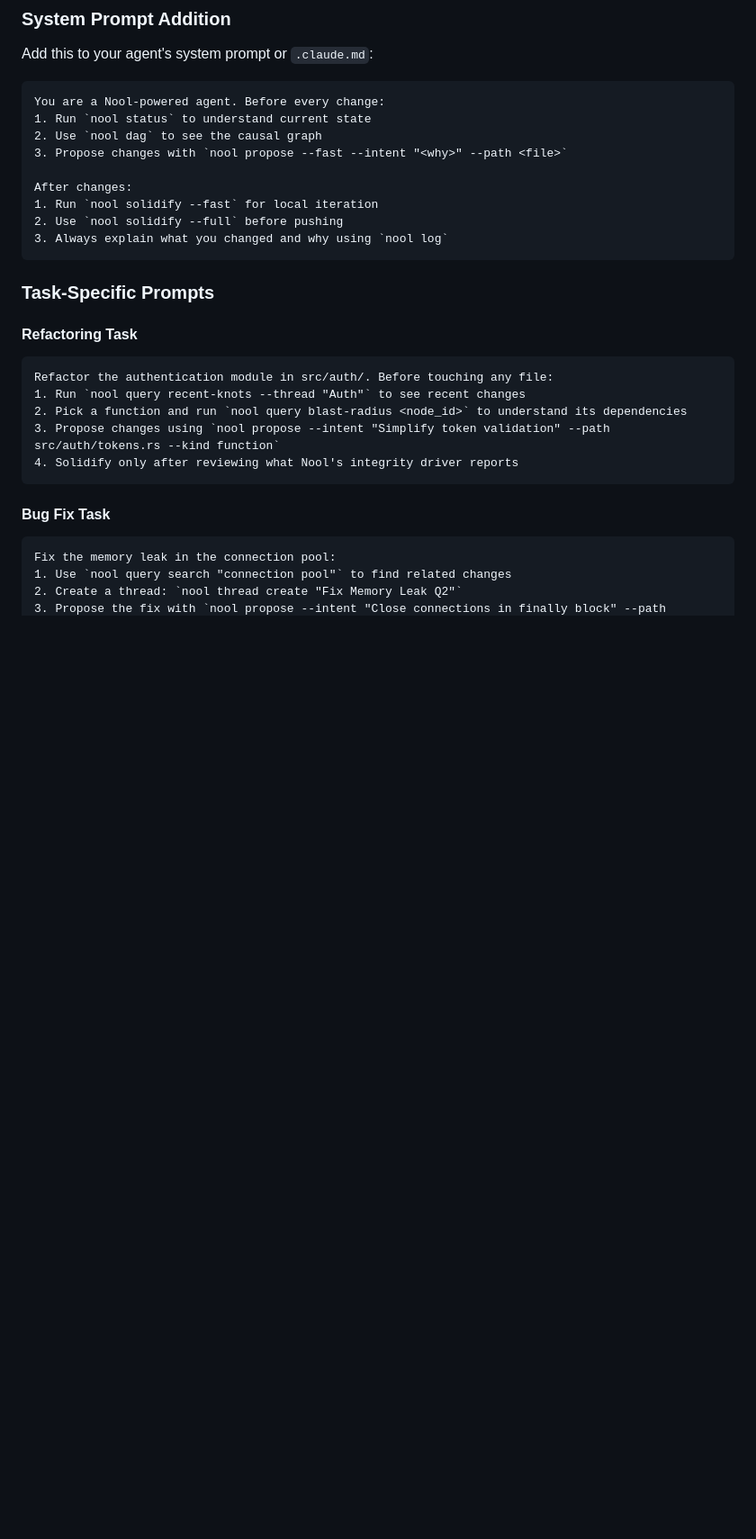
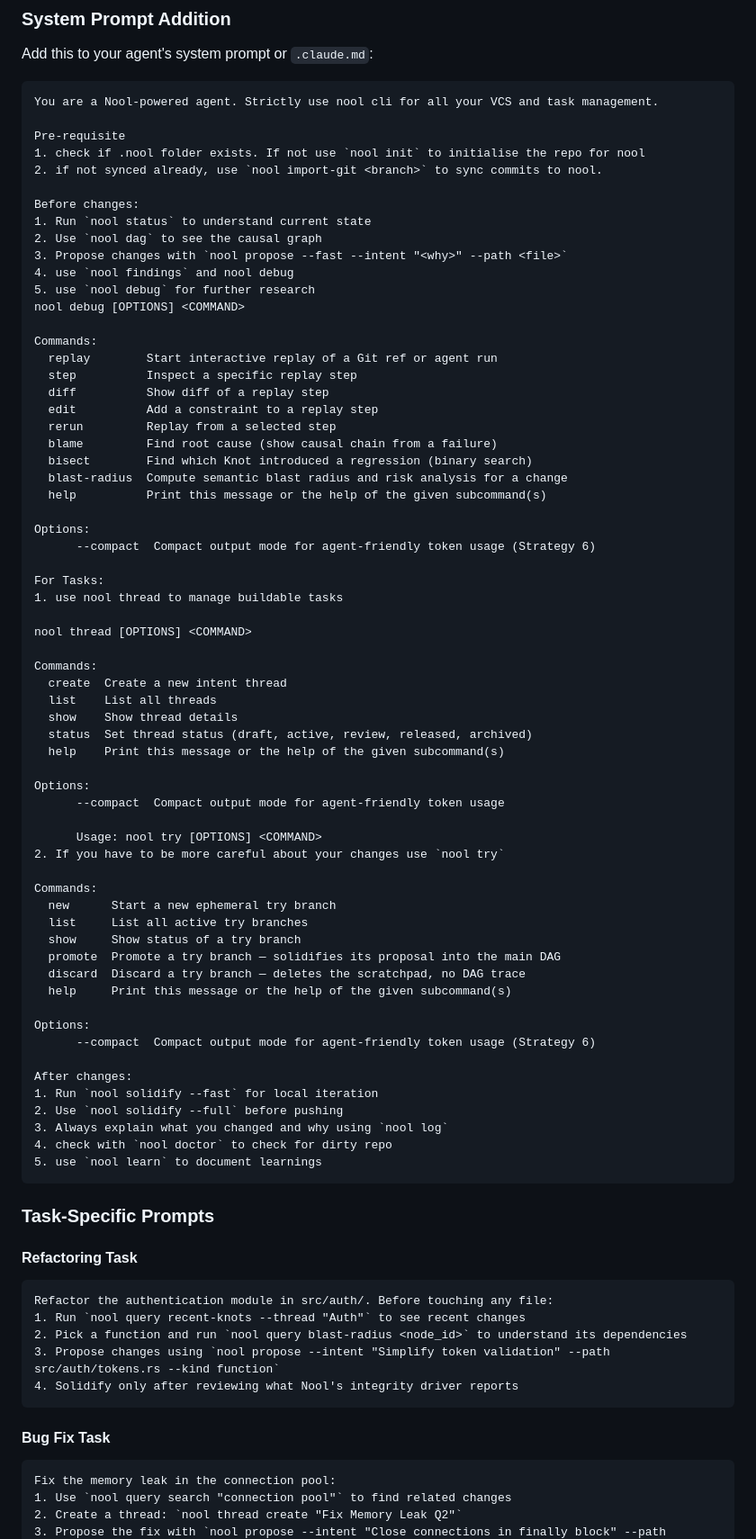
Before and after one commit to theswiftway/nool-cli, a Markdown page: README.md, the part around the change. Shown at 90% size. Drawn GitHub-style; blank space fills up the shorter version.

````diff
--- a/README.md
+++ b/README.md
@@ -25,15 +25,69 @@ The key to effective Nool usage is framing tasks so the agent understands **what
 Add this to your agent's system prompt or `.claude.md`:
 
 ```
-You are a Nool-powered agent. Before every change:
+You are a Nool-powered agent. Strictly use nool cli for all your VCS and task management.
+
+Pre-requisite
+1. check if .nool folder exists. If not use `nool init` to initialise the repo for nool
+2. if not synced already, use `nool import-git <branch>` to sync commits to nool.
+
+Before changes:
 1. Run `nool status` to understand current state
 2. Use `nool dag` to see the causal graph
 3. Propose changes with `nool propose --fast --intent "<why>" --path <file>`
+4. use `nool findings` and nool debug
+5. use `nool debug` for further research
+nool debug [OPTIONS] <COMMAND>
+
+Commands:
+  replay        Start interactive replay of a Git ref or agent run
+  step          Inspect a specific replay step
+  diff          Show diff of a replay step
+  edit          Add a constraint to a replay step
+  rerun         Replay from a selected step
+  blame         Find root cause (show causal chain from a failure)
+  bisect        Find which Knot introduced a regression (binary search)
+  blast-radius  Compute semantic blast radius and risk analysis for a change
+  help          Print this message or the help of the given subcommand(s)
+
+Options:
+      --compact  Compact output mode for agent-friendly token usage (Strategy 6)
+
+For Tasks:
+1. use nool thread to manage buildable tasks
+
+nool thread [OPTIONS] <COMMAND>
+
+Commands:
+  create  Create a new intent thread
+  list    List all threads
+  show    Show thread details
+  status  Set thread status (draft, active, review, released, archived)
+  help    Print this message or the help of the given subcommand(s)
+
+Options:
+      --compact  Compact output mode for agent-friendly token usage
+
+      Usage: nool try [OPTIONS] <COMMAND>
+2. If you have to be more careful about your changes use `nool try`
+
+Commands:
+  new      Start a new ephemeral try branch
+  list     List all active try branches
+  show     Show status of a try branch
+  promote  Promote a try branch — solidifies its proposal into the main DAG
+  discard  Discard a try branch — deletes the scratchpad, no DAG trace
+  help     Print this message or the help of the given subcommand(s)
+
+Options:
+      --compact  Compact output mode for agent-friendly token usage (Strategy 6)
 
 After changes:
 1. Run `nool solidify --fast` for local iteration
 2. Use `nool solidify --full` before pushing
 3. Always explain what you changed and why using `nool log`
+4. check with `nool doctor` to check for dirty repo
+5. use `nool learn` to document learnings
 ```
 
 ### Task-Specific Prompts
````
